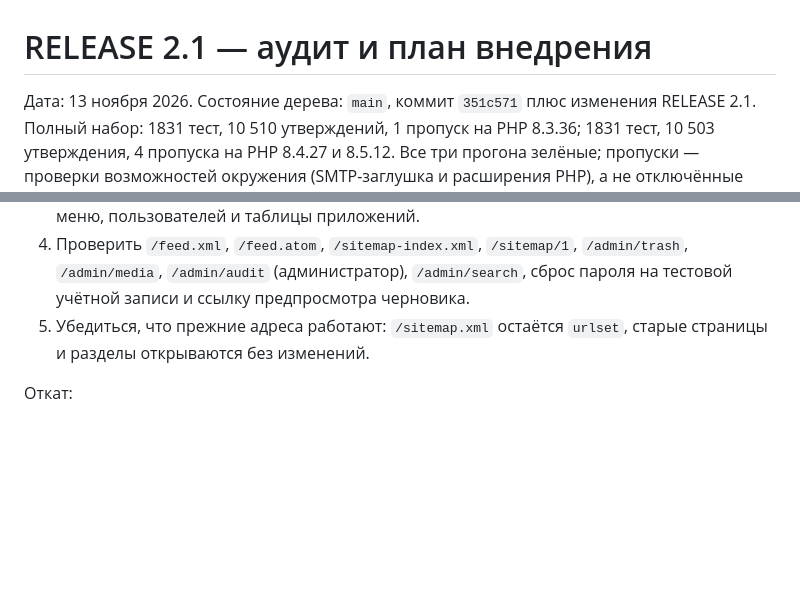
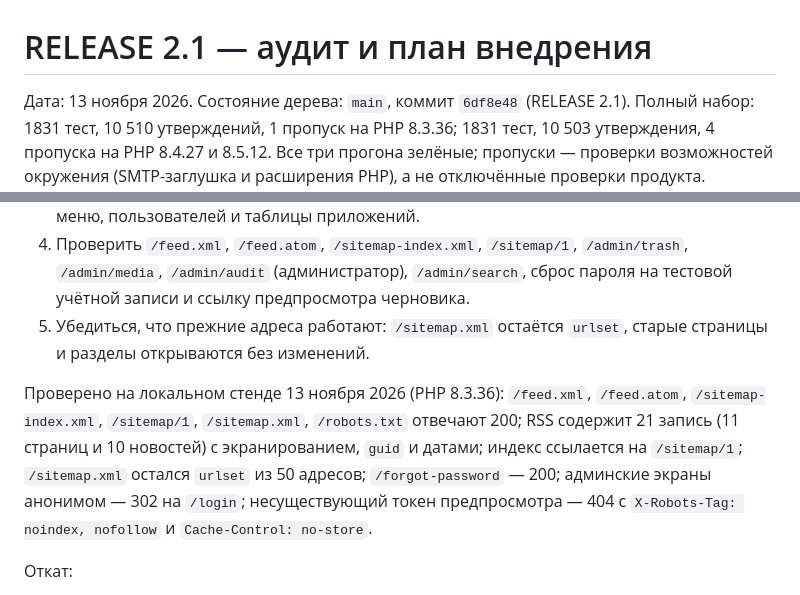
Before and after one commit to zanzibara82/cms-protocol, a Markdown page: docs/RELEASE_2_1_AUDIT.md, 2 parts joined by grey strips. Rendered like a GitHub page; blank space fills up the shorter version.

Commit message:
RELEASE 2.1: живая проверка новых адресов на стенде
Шаги 4-5 раздела 3.6 аудита выполнены вручную: ленты, карта сайта, сброс пароля и заголовки предпросмотра отвечают как обещано. Состояние дерева в документе приведено к коммиту релиза.

```diff
--- a/docs/RELEASE_2_1_AUDIT.md
+++ b/docs/RELEASE_2_1_AUDIT.md
@@ -1,6 +1,6 @@
 # RELEASE 2.1 — аудит и план внедрения
 
-Дата: 13 ноября 2026. Состояние дерева: `main`, коммит `351c571` плюс изменения RELEASE 2.1.
+Дата: 13 ноября 2026. Состояние дерева: `main`, коммит `6df8e48` (RELEASE 2.1).
 Полный набор: 1831 тест, 10 510 утверждений, 1 пропуск на PHP 8.3.36; 1831 тест,
 10 503 утверждения, 4 пропуска на PHP 8.4.27 и 8.5.12. Все три прогона зелёные; пропуски —
 проверки возможностей окружения (SMTP-заглушка и расширения PHP), а не отключённые проверки
@@ -159,6 +159,13 @@
 5. Убедиться, что прежние адреса работают: `/sitemap.xml` остаётся `urlset`, старые страницы и
    разделы открываются без изменений.
 
+Проверено на локальном стенде 13 ноября 2026 (PHP 8.3.36): `/feed.xml`, `/feed.atom`,
+`/sitemap-index.xml`, `/sitemap/1`, `/sitemap.xml`, `/robots.txt` отвечают 200; RSS содержит 21
+запись (11 страниц и 10 новостей) с экранированием, `guid` и датами; индекс ссылается на
+`/sitemap/1`; `/sitemap.xml` остался `urlset` из 50 адресов; `/forgot-password` — 200; админские
+экраны анонимом — 302 на `/login`; несуществующий токен предпросмотра — 404 с
+`X-Robots-Tag: noindex, nofollow` и `Cache-Control: no-store`.
+
 Откат:
 
 1. Вернуть файлы предыдущего коммита (`git worktree add ../old <commit>` и повторная выкладка
```
